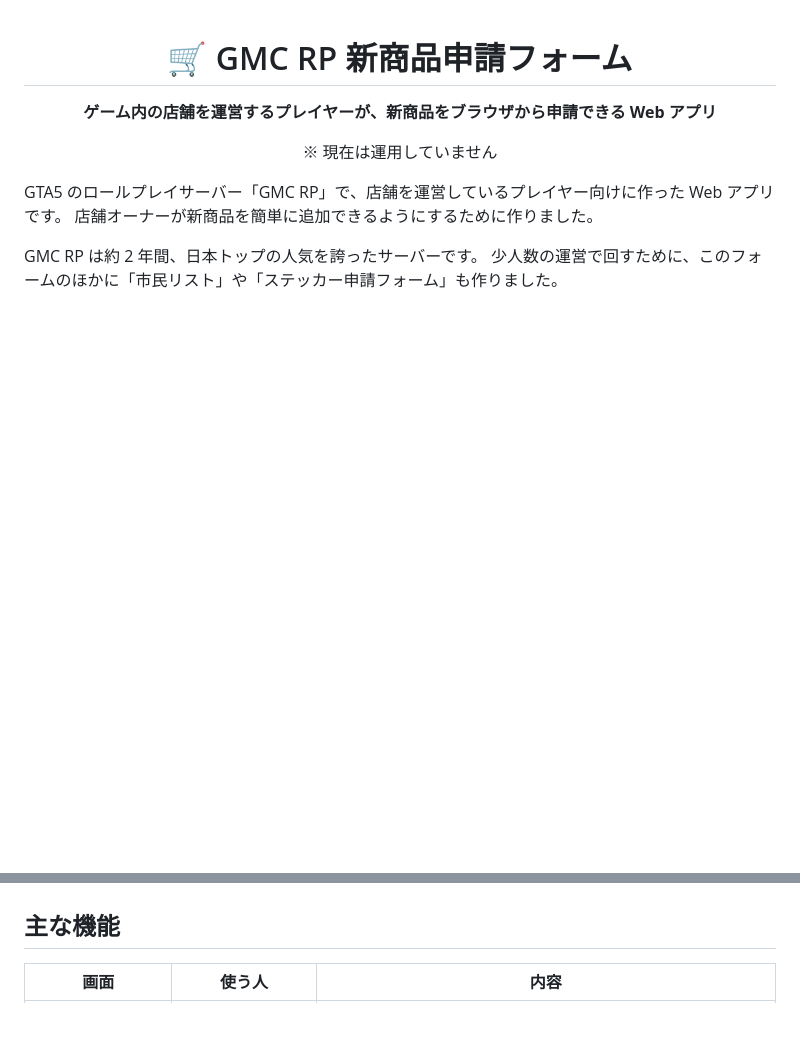
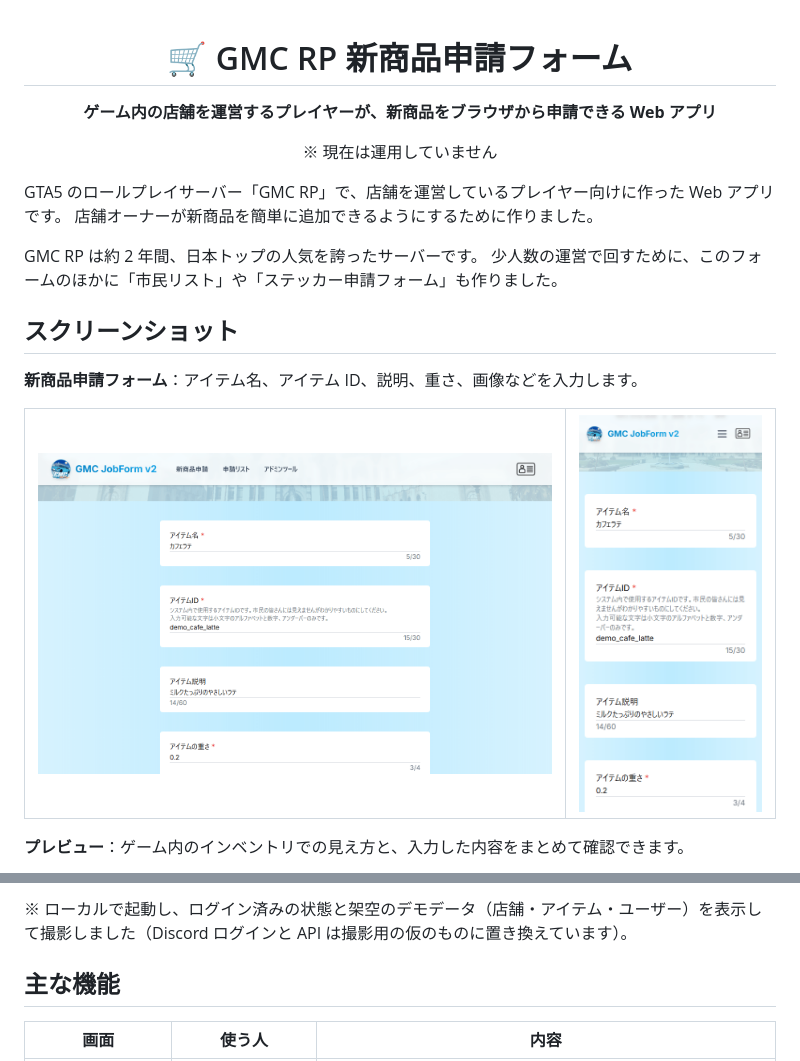
Before and after one commit to Ryosei1009/GMC_job_form_v2, a Markdown page: README.md, 2 parts joined by grey strips. Drawn GitHub-style; pictures changed too: docs/images/newitem.png (added), docs/images/newitem_sp.png (added); blank space fills up the shorter version.

Commit message:
README にスクリーンショットを追加
動いている画面のスクリーンショットを docs/images/ に追加し、
README の冒頭に「スクリーンショット」の節を設けた。

Co-Authored-By: Claude Opus 5.5 <noreply@anthropic.com>

```diff
--- a/README.md
+++ b/README.md
@@ -13,3 +13,17 @@ GTA5 のロールプレイサーバー「GMC RP」で、店舗を運営してい
 
 GMC RP は約 2 年間、日本トップの人気を誇ったサーバーです。
 少人数の運営で回すために、このフォームのほかに「市民リスト」や「ステッカー申請フォーム」も作りました。
+
+## スクリーンショット
+
+**新商品申請フォーム**：アイテム名、アイテム ID、説明、重さ、画像などを入力します。
+
+<table>
+  <tr>
+    <td><img src="docs/images/newitem.png" width="560" alt="新商品申請フォーム（デスクトップ）：アイテム名・ID・説明・重さの入力"></td>
+    <td><img src="docs/images/newitem_sp.png" width="200" alt="新商品申請フォーム（スマホ）"></td>
+  </tr>
+</table>
+
+**プレビュー**：ゲーム内のインベントリでの見え方と、入力した内容をまとめて確認できます。
+
@@ -16,3 +44,4 @@ GMC RP は約 2 年間、日本トップの人気を誇ったサーバーです
+※ ローカルで起動し、ログイン済みの状態と架空のデモデータ（店舗・アイテム・ユーザー）を表示して撮影しました（Discord ログインと API は撮影用の仮のものに置き換えています）。
 
 ## 主な機能
 
```
Also changed, not shown: other parts of README.md (+14 -0 lines), docs/images/accountlist.png (added), docs/images/jobdata.png (added), docs/images/newitem_preview.png (added), docs/images/newitemlist.png (added).
